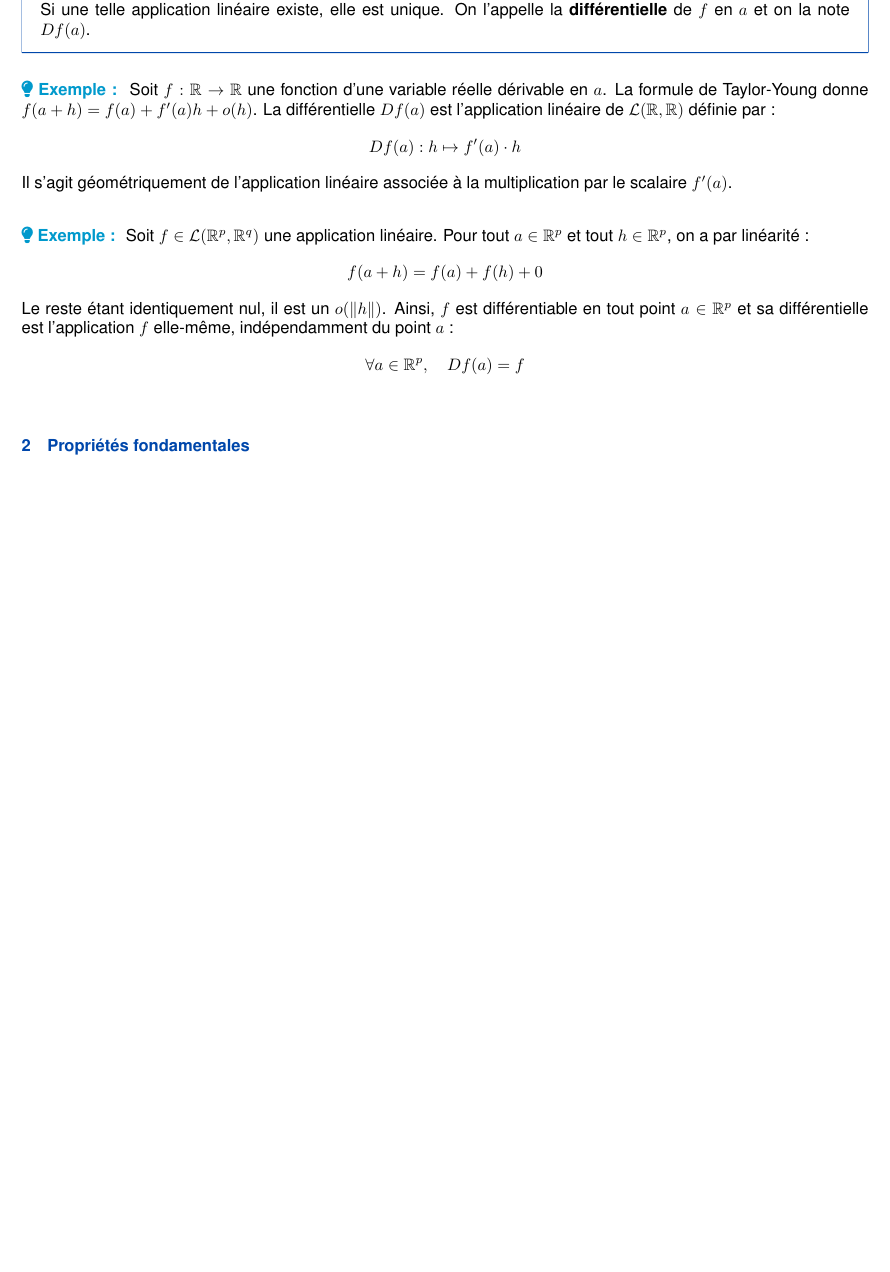
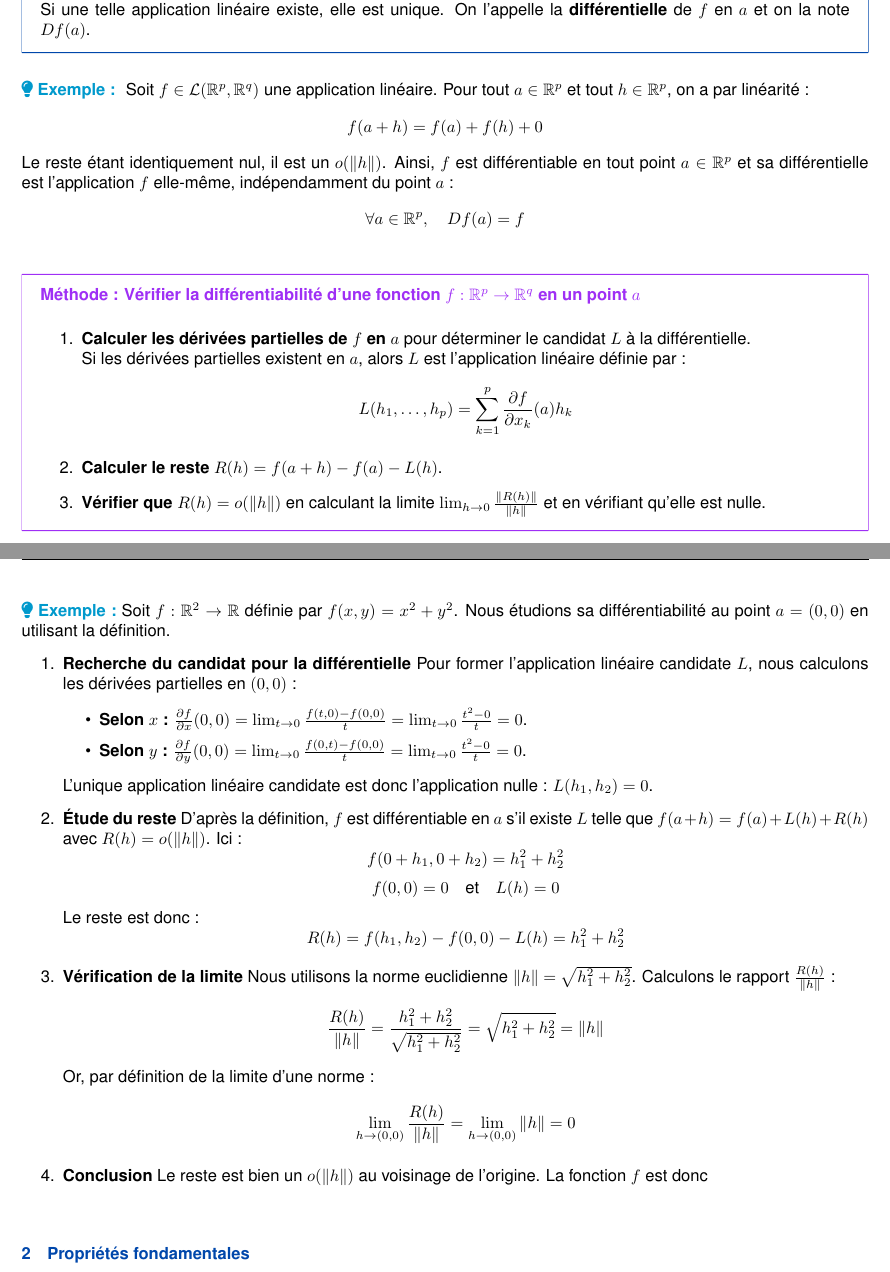
Before and after one commit to ewenrdo/Math-Lesson-Maker, a LaTeX document (lessons/dl2_lmath_info/asf4/chap11/chap11_refacto.tex): part of page 7 of 14 before the commit and two parts of pages 7 and 8 of 14 after it, the two joined at a grey line, cut so that both start at the same text, the shorter picture padded with empty space. Compiled offline with pdfLaTeX.

Commit message:
ajout d'une méthode de vérification de différentiabilité

```diff
--- a/lessons/dl2_lmath_info/asf4/chap11/chap11_refacto.tex
+++ b/lessons/dl2_lmath_info/asf4/chap11/chap11_refacto.tex
@@ -422,11 +422,11 @@ Dans toute cette section, $\mathcal{U}$ désigne un ouvert de $\mathbb{R}^p$.
     Si une telle application linéaire existe, elle est unique. On l'appelle la \textbf{différentielle} de $f$ en $a$ et on la note $Df(a)$.
 }
 
-\example{
-    Soit $f : \mathbb{R} \to \mathbb{R}$ une fonction d'une variable réelle dérivable en $a$. La formule de Taylor-Young donne $f(a+h) = f(a) + f'(a)h + o(h)$. La différentielle $Df(a)$ est l'application linéaire de $\mathcal{L}(\mathbb{R}, \mathbb{R})$ définie par :
-    \[ Df(a) : h \mapsto f'(a) \cdot h \]
-    Il s'agit géométriquement de l'application linéaire associée à la multiplication par le scalaire $f'(a)$.
-}
+%\example{
+%    Soit $f : \mathbb{R} \to \mathbb{R}$ une fonction d'une variable réelle dérivable en $a$. La formule de Taylor-Young donne $f(a+h) = f(a) + f'(a)h + o(h)$. La différentielle $Df(a)$ est l'application linéaire de $\mathcal{L}(\mathbb{R}, \mathbb{R})$ définie par :
+%    \[ Df(a) : h \mapsto f'(a) \cdot h \]
+%    Il s'agit géométriquement de l'application linéaire associée à la multiplication par le scalaire $f'(a)$.
+%}
 
 \example{
     Soit $f \in \mathcal{L}(\mathbb{R}^p, \mathbb{R}^q)$ une application linéaire. Pour tout $a \in \mathbb{R}^p$ et tout $h \in \mathbb{R}^p$, on a par linéarité :
@@ -434,6 +434,47 @@ Dans toute cette section, $\mathcal{U}$ désigne un ouvert de $\mathbb{R}^p$.
     Le reste étant identiquement nul, il est un $o(\|h\|)$. Ainsi, $f$ est différentiable en tout point $a \in \mathbb{R}^p$ et sa différentielle est l'application $f$ elle-même, indépendamment du point $a$ :
     \[ \forall a \in \mathbb{R}^p, \quad Df(a) = f \]
 }
+
+\method{Vérifier la différentiabilité d'une fonction $f : \mathbb{R}^p \to \mathbb{R}^q$ en un point $a$}{
+\begin{enumerate}
+    \item \textbf{Calculer les dérivées partielles de $f$ en $a$} pour déterminer le candidat $L$ à la différentielle.\\
+    Si les dérivées partielles existent en $a$, alors $L$ est l'application linéaire définie par :
+\[ L(h_1, \dots, h_p) = \sum_{k=1}^p \frac{\partial f}{\partial x_k}(a) h_k \]
+    \item \textbf{Calculer le reste} $R(h) = f(a+h) - f(a) - L(h)$.
+    \item \textbf{Vérifier que $R(h) = o(\|h\|)$} en calculant la limite $\lim_{h \to 0} \frac{\|R(h)\|}{\|h\|}$ et en vérifiant qu'elle est nulle.
+\end{enumerate}
+}
+
+\example{Soit $f : \mathbb{R}^2 \to \mathbb{R}$ définie par $f(x, y) = x^2 + y^2$. Nous étudions sa différentiabilité au point $a = (0, 0)$ en utilisant la définition.
+\begin{enumerate}
+
+\item \textbf{Recherche du candidat pour la différentielle}
+Pour former l'application linéaire candidate $L$, nous calculons les dérivées partielles en $(0,0)$ :
+\begin{itemize}
+    \item \textbf{Selon $x$ :} $\frac{\partial f}{\partial x}(0,0) = \lim_{t \to 0} \frac{f(t, 0) - f(0,0)}{t} = \lim_{t \to 0} \frac{t^2 - 0}{t} = 0$.
+    \item \textbf{Selon $y$ :} $\frac{\partial f}{\partial y}(0,0) = \lim_{t \to 0} \frac{f(0, t) - f(0,0)}{t} = \lim_{t \to 0} \frac{t^2 - 0}{t} = 0$.
+\end{itemize}
+L'unique application linéaire candidate est donc l'application nulle : $L(h_1, h_2) = 0$.
+
+\item \textbf{Étude du reste}
+D'après la définition, $f$ est différentiable en $a$ s'il existe $L$ telle que $f(a+h) = f(a) + L(h) + R(h)$ avec $R(h) = o(\|h\|)$. Ici :
+\[ f(0+h_1, 0+h_2) = h_1^2 + h_2^2 \]
+\[ f(0,0) = 0 \quad \text{et} \quad L(h) = 0 \]
+Le reste est donc :
+\[ R(h) = f(h_1, h_2) - f(0,0) - L(h) = h_1^2 + h_2^2 \]
+
+\item \textbf{Vérification de la limite}
+Nous utilisons la norme euclidienne $\|h\| = \sqrt{h_1^2 + h_2^2}$. Calculons le rapport $\frac{R(h)}{\|h\|}$ :
+\[ \frac{R(h)}{\|h\|} = \frac{h_1^2 + h_2^2}{\sqrt{h_1^2 + h_2^2}} = \sqrt{h_1^2 + h_2^2} = \|h\| \]
+Or, par définition de la limite d'une norme :
+\[ \lim_{h \to (0,0)} \frac{R(h)}{\|h\|} = \lim_{h \to (0,0)} \|h\| = 0 \]
+
+\item \textbf{Conclusion}
+Le reste est bien un $o(\|h\|)$ au voisinage de l'origine. La fonction $f$ est donc
+\end{enumerate}
+}
+
+
 
 \subsubsection{Propriétés fondamentales}
 
```
Also changed, not shown: lessons/capes/analyse/chap4/chap4.tex (added, +108 -0 lines), lessons/capes/analyse/chap4/chap4.pdf (added), lessons/dl2_lmath_info/asf4/chap11/chap11_refacto.pdf.
